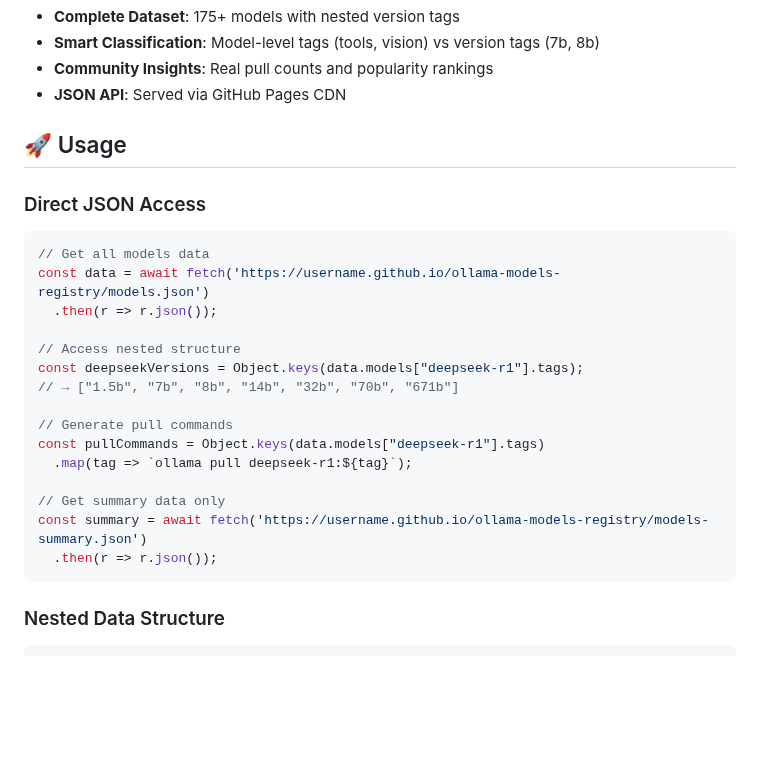
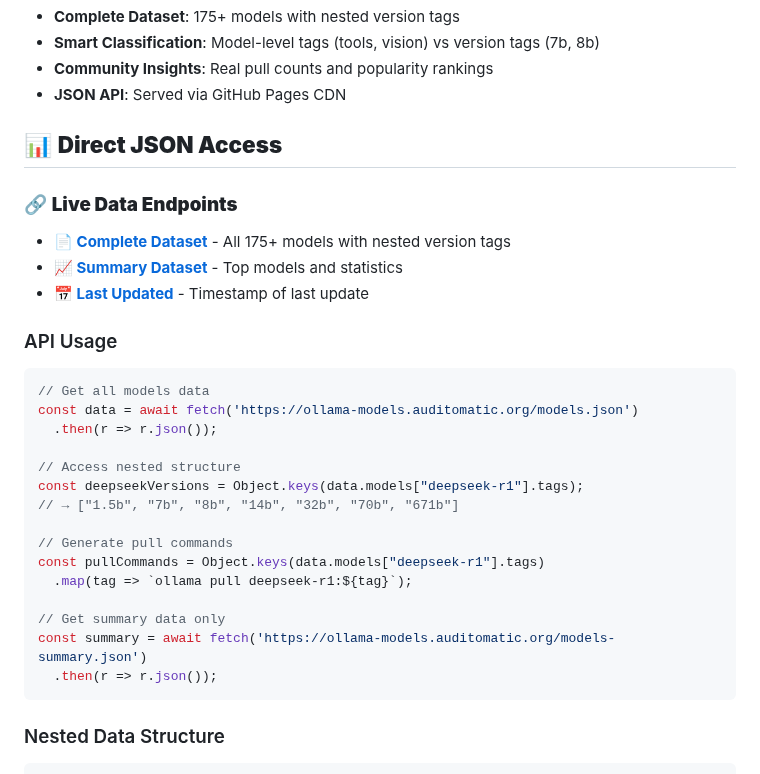
Before and after one commit to auditomatic/ollama-models-registry, a Markdown page: README.md, the part around the change. Drawn GitHub-style; blank space fills up the shorter version.

````diff
--- a/README.md
+++ b/README.md
@@ -19,13 +19,19 @@ This repository automatically scrapes the [Ollama Library](https://ollama.com/li
 - **Community Insights**: Real pull counts and popularity rankings
 - **JSON API**: Served via GitHub Pages CDN
 
-## 🚀 Usage
+## 📊 **Direct JSON Access**
 
-### Direct JSON Access
+### 🔗 **Live Data Endpoints**
+
+- **[📄 Complete Dataset](https://ollama-models.auditomatic.org/models.json)** - All 175+ models with nested version tags
+- **[📈 Summary Dataset](https://ollama-models.auditomatic.org/models-summary.json)** - Top models and statistics
+- **[📅 Last Updated](https://ollama-models.auditomatic.org/last-updated.txt)** - Timestamp of last update
+
+### API Usage
 
 ```javascript
 // Get all models data
-const data = await fetch('https://username.github.io/ollama-models-registry/models.json')
+const data = await fetch('https://ollama-models.auditomatic.org/models.json')
   .then(r => r.json());
 
 // Access nested structure
@@ -37,7 +43,7 @@ const pullCommands = Object.keys(data.models["deepseek-r1"].tags)
   .map(tag => `ollama pull deepseek-r1:${tag}`);
 
 // Get summary data only
-const summary = await fetch('https://username.github.io/ollama-models-registry/models-summary.json')
+const summary = await fetch('https://ollama-models.auditomatic.org/models-summary.json')
   .then(r => r.json());
 ```
 
````
